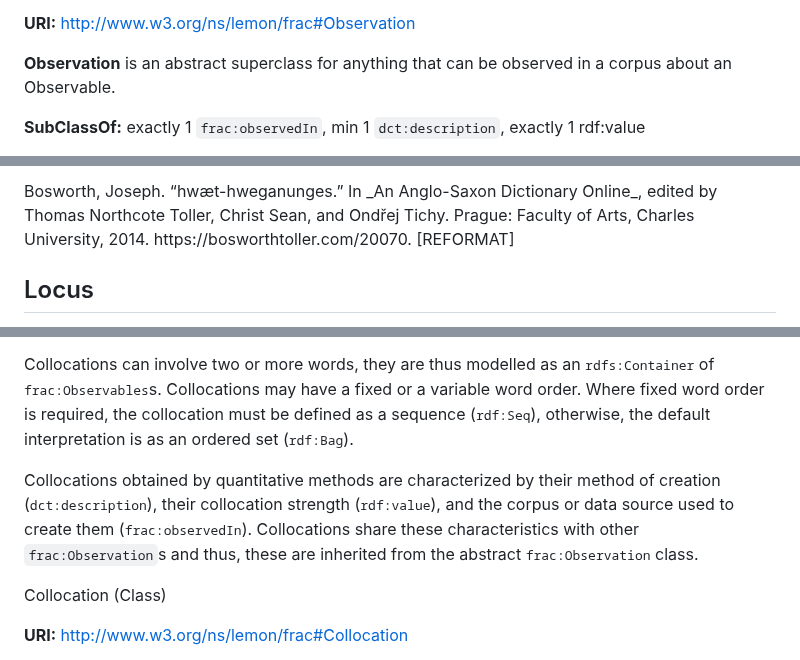
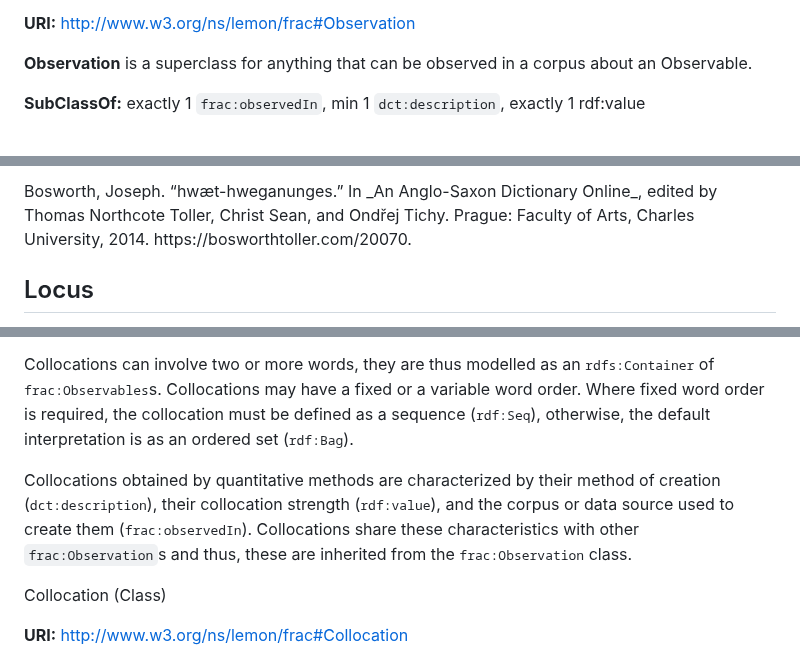
Before and after one commit to ontolex/frequency-attestation-corpus-information, a Markdown page: index.md, 3 parts joined by grey strips. Rendered like a GitHub page.

```diff
--- a/index.md
+++ b/index.md
@@ -158,7 +174,7 @@ Observation (Class)
 
 **URI:** [http://www.w3.org/ns/lemon/frac#Observation](http://www.w3.org/ns/lemon/frac#Observation)
 
-**Observation** is an abstract superclass for anything that can be observed in a corpus about an Observable.
+**Observation** is a superclass for anything that can be observed in a corpus about an Observable.
 
 <div class="description">
 
@@ -509,4 +525,4 @@ As an example, for Old English *hwæt-hweganunges*, Bosworth (2014) gives the ex
 
 <div class="note">
- Bosworth, Joseph. “hwæt-hweganunges.” In _An Anglo-Saxon Dictionary Online_, edited by Thomas Northcote Toller, Christ Sean, and Ondřej Tichy. Prague: Faculty of Arts, Charles University, 2014. https://bosworthtoller.com/20070. [REFORMAT]
+ Bosworth, Joseph. “hwæt-hweganunges.” In _An Anglo-Saxon Dictionary Online_, edited by Thomas Northcote Toller, Christ Sean, and Ondřej Tichy. Prague: Faculty of Arts, Charles University, 2014. https://bosworthtoller.com/20070.
  </div>
@@ -570,7 +585,7 @@ Collocations are usually defined on surface-oriented criteria, i.e., as a relati
 
 Collocations can involve two or more words, they are thus modelled as an <tt>rdfs:Container</tt> of <tt>frac:Observables</tt>s. Collocations may have a fixed or a variable word order. Where fixed word order is required, the collocation must be defined as a sequence (<tt>rdf:Seq</tt>), otherwise, the default interpretation is as an ordered set (<tt>rdf:Bag</tt>).
 
-Collocations obtained by quantitative methods are characterized by their method of creation (<tt>dct:description</tt>), their collocation strength (<tt>rdf:value</tt>), and the corpus or data source used to create them (<tt>frac:observedIn</tt>). Collocations share these characteristics with other `frac:Observation`s and thus, these are inherited from the abstract <tt>frac:Observation</tt> class.
+Collocations obtained by quantitative methods are characterized by their method of creation (<tt>dct:description</tt>), their collocation strength (<tt>rdf:value</tt>), and the corpus or data source used to create them (<tt>frac:observedIn</tt>). Collocations share these characteristics with other `frac:Observation`s and thus, these are inherited from the <tt>frac:Observation</tt> class.
 
 
 <div class="entity">
```
Also changed, not shown: other parts of index.md (+51 -23 lines).
